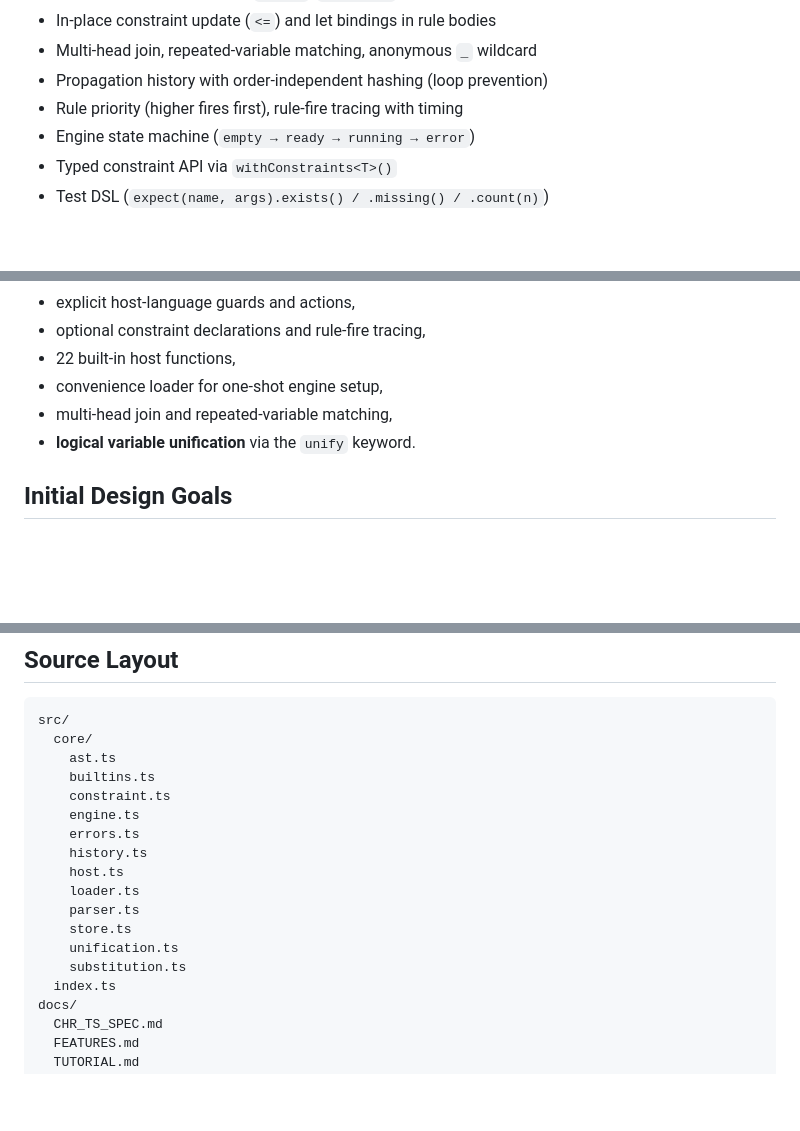
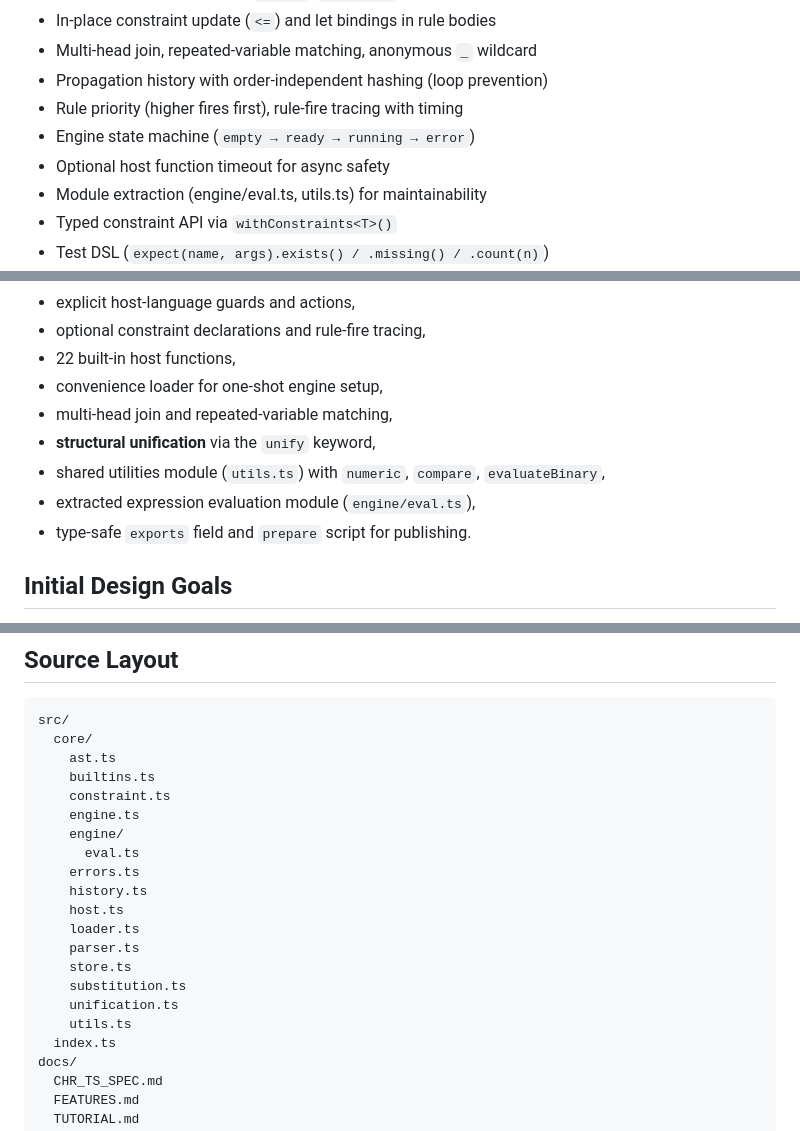
Before and after one commit to lambdaft/chr.ts, a Markdown page: README.md, 3 parts joined by grey strips. Drawn GitHub-style; blank space fills up the shorter version.

```diff
--- a/README.md
+++ b/README.md
@@ -24,6 +24,8 @@ It does **not** carry forward the most fragile parts of the original CHR.js impl
 - Propagation history with order-independent hashing (loop prevention)
 - Rule priority (higher fires first), rule-fire tracing with timing
 - Engine state machine (`empty → ready → running → error`)
+- Optional host function timeout for async safety
+- Module extraction (engine/eval.ts, utils.ts) for maintainability
 - Typed constraint API via `withConstraints<T>()`
 - Test DSL (`expect(name, args).exists() / .missing() / .count(n)`)
 - Validation (dry-run), source-span error diagnostics, error cause chaining
@@ -313,7 +315,10 @@ This project is currently in bootstrap form with:
 - 22 built-in host functions,
 - convenience loader for one-shot engine setup,
 - multi-head join and repeated-variable matching,
-- **logical variable unification** via the `unify` keyword.
+- **structural unification** via the `unify` keyword,
+- shared utilities module (`utils.ts`) with `numeric`, `compare`, `evaluateBinary`,
+- extracted expression evaluation module (`engine/eval.ts`),
+- type-safe `exports` field and `prepare` script for publishing.
 
 ## Initial Design Goals
 
@@ -332,14 +337,17 @@ src/
     builtins.ts
     constraint.ts
     engine.ts
+    engine/
+      eval.ts
     errors.ts
     history.ts
     host.ts
     loader.ts
     parser.ts
     store.ts
+    substitution.ts
     unification.ts
-    substitution.ts
+    utils.ts
   index.ts
 docs/
   CHR_TS_SPEC.md
```
Also changed, not shown: FEATURES.md (+67 -0 lines).
